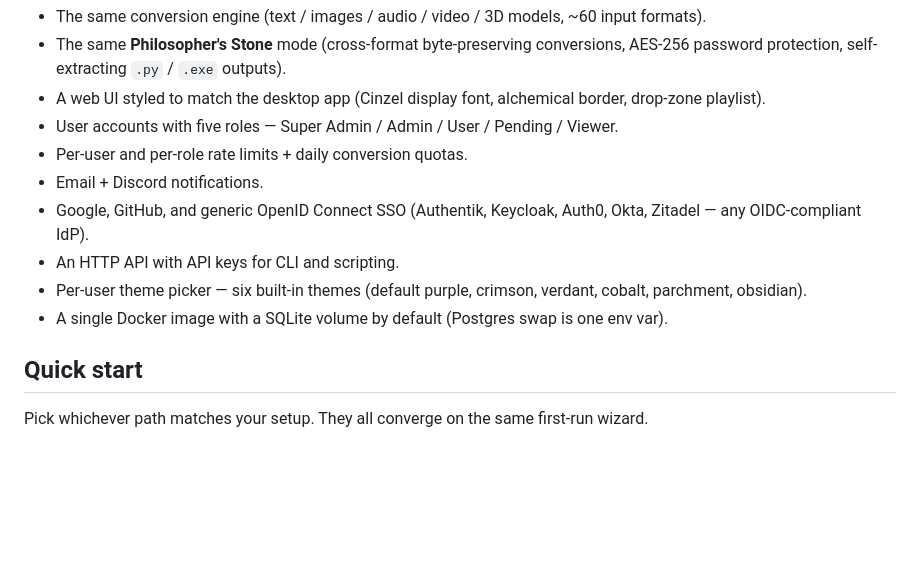
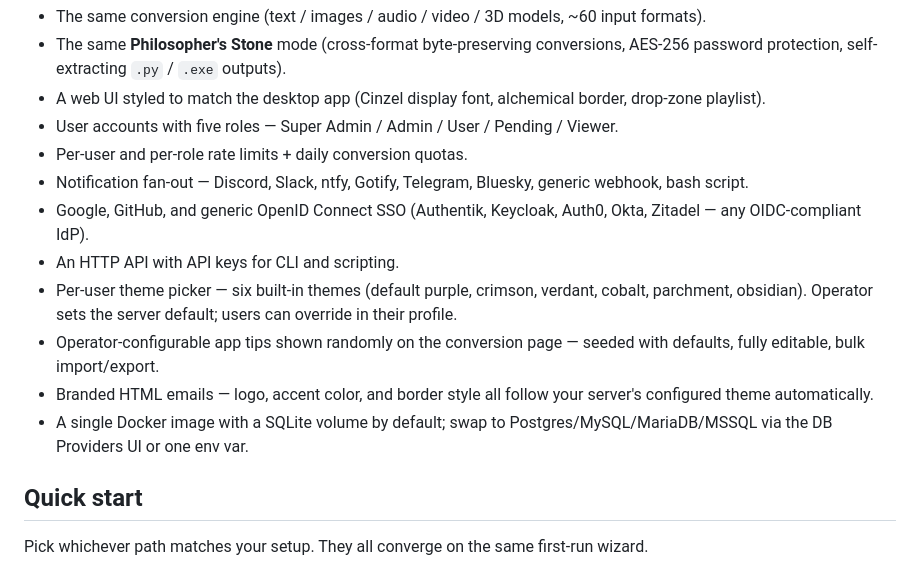
Before and after one commit to kl3mta3/Vitriol-Docker, a Markdown page: README.md, the part around the change. GitHub-like rendering; blank space fills up the shorter version.

```diff
--- a/README.md
+++ b/README.md
@@ -56,11 +56,13 @@ You get:
 - A web UI styled to match the desktop app (Cinzel display font, alchemical border, drop-zone playlist).
 - User accounts with five roles — Super Admin / Admin / User / Pending / Viewer.
 - Per-user and per-role rate limits + daily conversion quotas.
-- Email + Discord notifications.
+- Notification fan-out — Discord, Slack, ntfy, Gotify, Telegram, Bluesky, generic webhook, bash script.
 - Google, GitHub, and generic OpenID Connect SSO (Authentik, Keycloak, Auth0, Okta, Zitadel — any OIDC-compliant IdP).
 - An HTTP API with API keys for CLI and scripting.
-- Per-user theme picker — six built-in themes (default purple, crimson, verdant, cobalt, parchment, obsidian).
-- A single Docker image with a SQLite volume by default (Postgres swap is one env var).
+- Per-user theme picker — six built-in themes (default purple, crimson, verdant, cobalt, parchment, obsidian). Operator sets the server default; users can override in their profile.
+- Operator-configurable app tips shown randomly on the conversion page — seeded with defaults, fully editable, bulk import/export.
+- Branded HTML emails — logo, accent color, and border style all follow your server's configured theme automatically.
+- A single Docker image with a SQLite volume by default; swap to Postgres/MySQL/MariaDB/MSSQL via the DB Providers UI or one env var.
 
 ## Quick start
 
```
